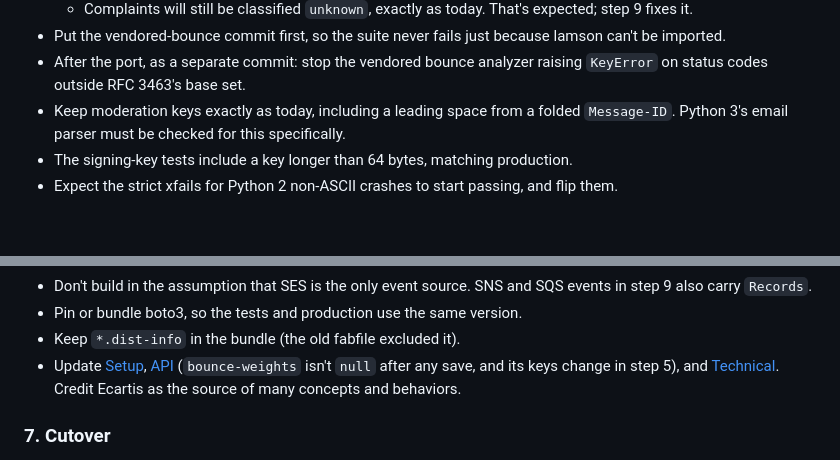
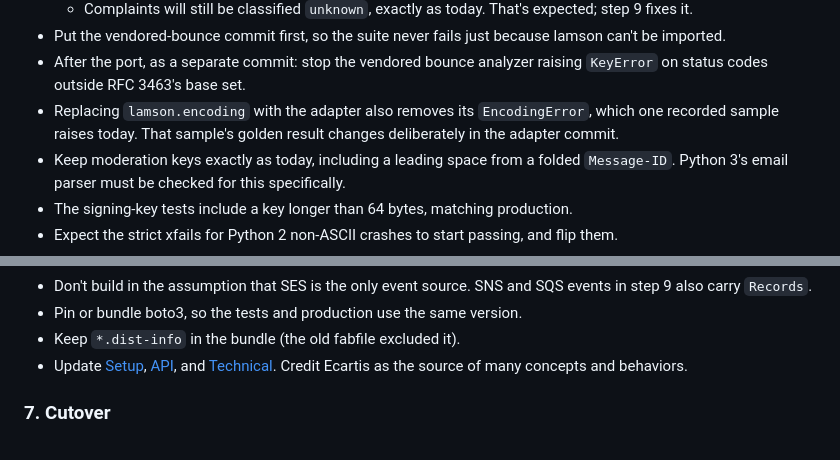
Before and after one commit to ilg/LambdaMLM, a Markdown page: docs/modernization-plan.md, 2 parts joined by grey strips. Rendered like a GitHub page; blank space fills up the shorter version.

```diff
--- a/docs/modernization-plan.md
+++ b/docs/modernization-plan.md
@@ -151,6 +154,7 @@ Target `python3.13` or `python3.14`. `python3.10` is deprecated on Lambda from O
   - Complaints will still be classified `unknown`, exactly as today. That's expected; step 9 fixes it.
 - Put the vendored-bounce commit first, so the suite never fails just because lamson can't be imported.
 - After the port, as a separate commit: stop the vendored bounce analyzer raising `KeyError` on status codes outside RFC 3463's base set.
+- Replacing `lamson.encoding` with the adapter also removes its `EncodingError`, which one recorded sample raises today. That sample's golden result changes deliberately in the adapter commit.
 - Keep moderation keys exactly as today, including a leading space from a folded `Message-ID`. Python 3's email parser must be checked for this specifically.
 - The signing-key tests include a key longer than 64 bytes, matching production.
 - Expect the strict xfails for Python 2 non-ASCII crashes to start passing, and flip them.
@@ -182,7 +186,7 @@ AWS SAM rather than plain CloudFormation, because step 9's SNS and SQS event sou
 - Don't build in the assumption that SES is the only event source. SNS and SQS events in step 9 also carry `Records`.
 - Pin or bundle boto3, so the tests and production use the same version.
 - Keep `*.dist-info` in the bundle (the old fabfile excluded it).
-- Update [Setup](setup.md), [API](api.md) (`bounce-weights` isn't `null` after any save, and its keys change in step 5), and [Technical](technical.md). Credit Ecartis as the source of many concepts and behaviors.
+- Update [Setup](setup.md), [API](api.md), and [Technical](technical.md). Credit Ecartis as the source of many concepts and behaviors.
 
 ### 7. Cutover
 
```
Also changed, not shown: other parts of docs/modernization-plan.md (+5 -2 lines).
